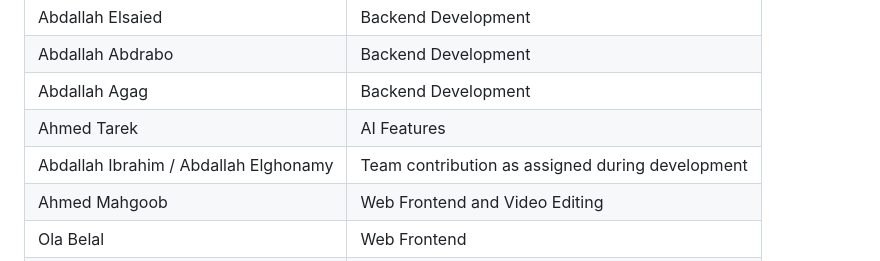
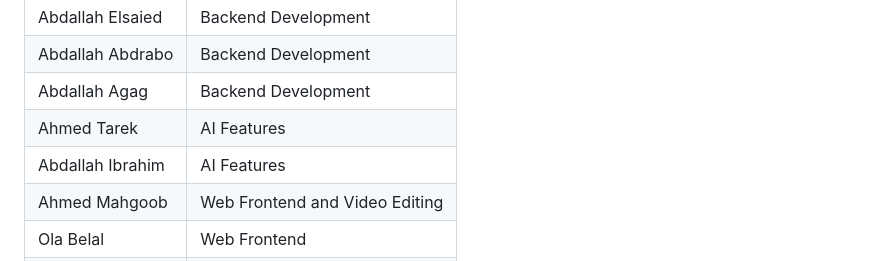
Before and after one commit to Abdalla-Elsaied/JournyMate, a Markdown page: README.md, the part around the change. Rendered like a GitHub page.

Commit message:
Update team contributions and roles in README

```diff
--- a/README.md
+++ b/README.md
@@ -313,7 +313,7 @@ JourneyMate was developed collaboratively by students from the **Faculty of Engi
 | Abdallah Abdrabo | Backend Development |
 | Abdallah Agag | Backend Development |
 | Ahmed Tarek | AI Features |
-| Abdallah Ibrahim / Abdallah Elghonamy | Team contribution as assigned during development |
+| Abdallah Ibrahim  | AI Features |
 | Ahmed Mahgoob | Web Frontend and Video Editing |
 | Ola Belal | Web Frontend |
 | Nada Omar | Mobile Application |
```
